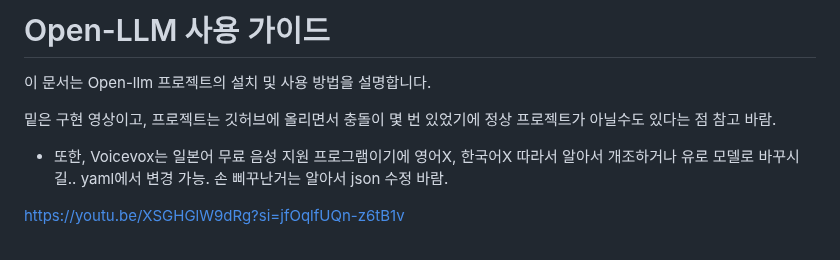
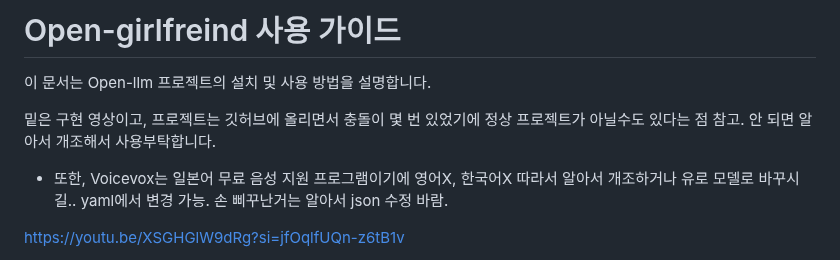
Before and after one commit to RlEHVL/open_model, a Markdown page: README.md, the part around the change. Rendered like a GitHub page.

```diff
--- a/README.md
+++ b/README.md
@@ -1,8 +1,10 @@
-# Open-LLM 사용 가이드
+# Open-girlfreind 사용 가이드
 
 이 문서는 Open-llm 프로젝트의 설치 및 사용 방법을 설명합니다.
 
-밑은 구현 영상이고, 프로젝트는 깃허브에 올리면서 충돌이 몇 번 있었기에 정상 프로젝트가 아닐수도 있다는 점 참고 바람.
+밑은 구현 영상이고, 프로젝트는 깃허브에 올리면서 충돌이 몇 번 있었기에 정상 프로젝트가 아닐수도 있다는 점 참고.
+안 되면 알아서 개조해서 사용부탁합니다.
+
 - 또한, Voicevox는 일본어 무료 음성 지원 프로그램이기에 영어X, 한국어X 따라서 알아서 개조하거나 유로 모델로 바꾸시길.. yaml에서 변경 가능. 손 삐꾸난거는 알아서 json 수정 바람.
 
 https://youtu.be/XSGHGlW9dRg?si=jfOqlfUQn-z6tB1v
```
